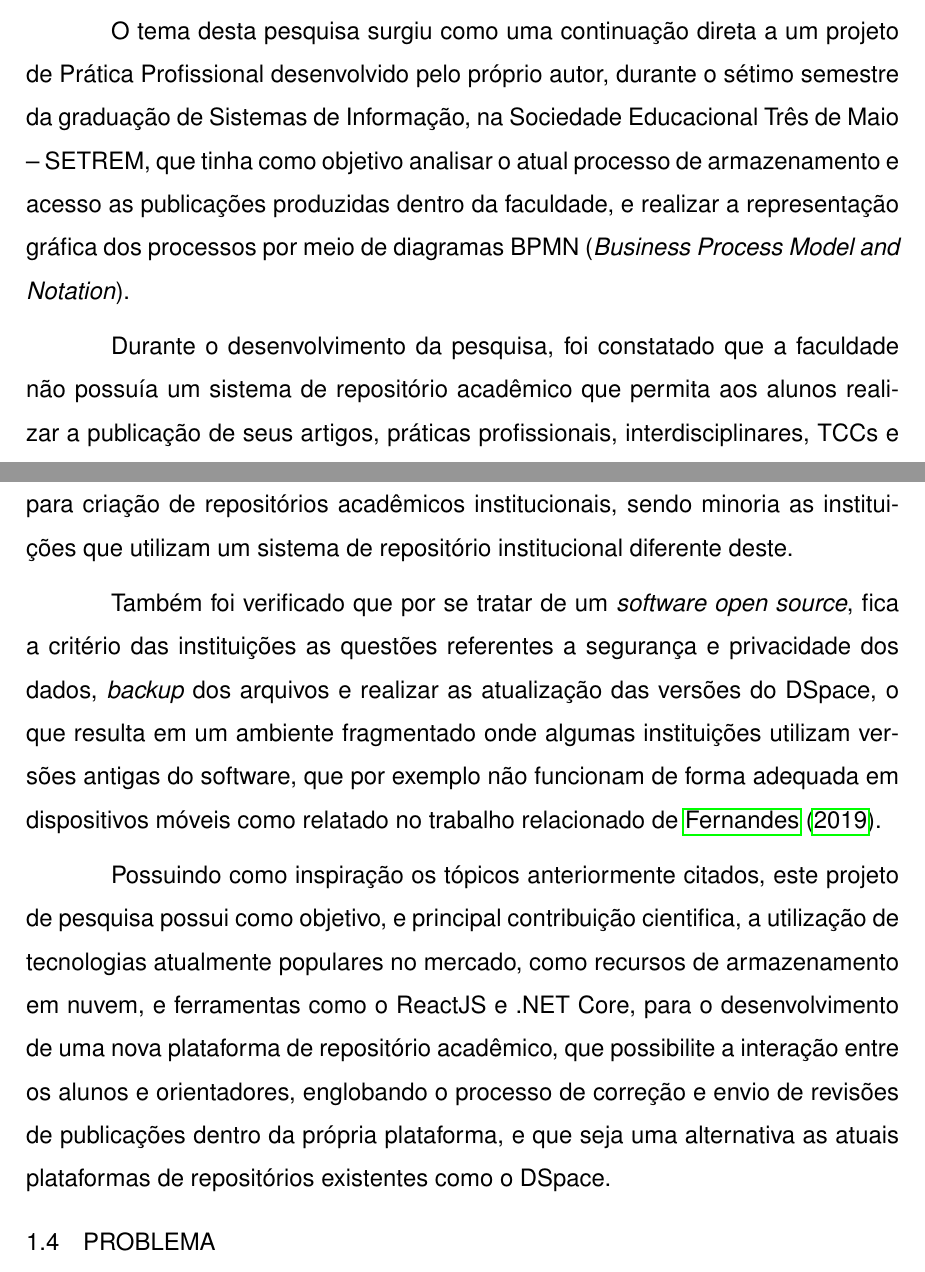
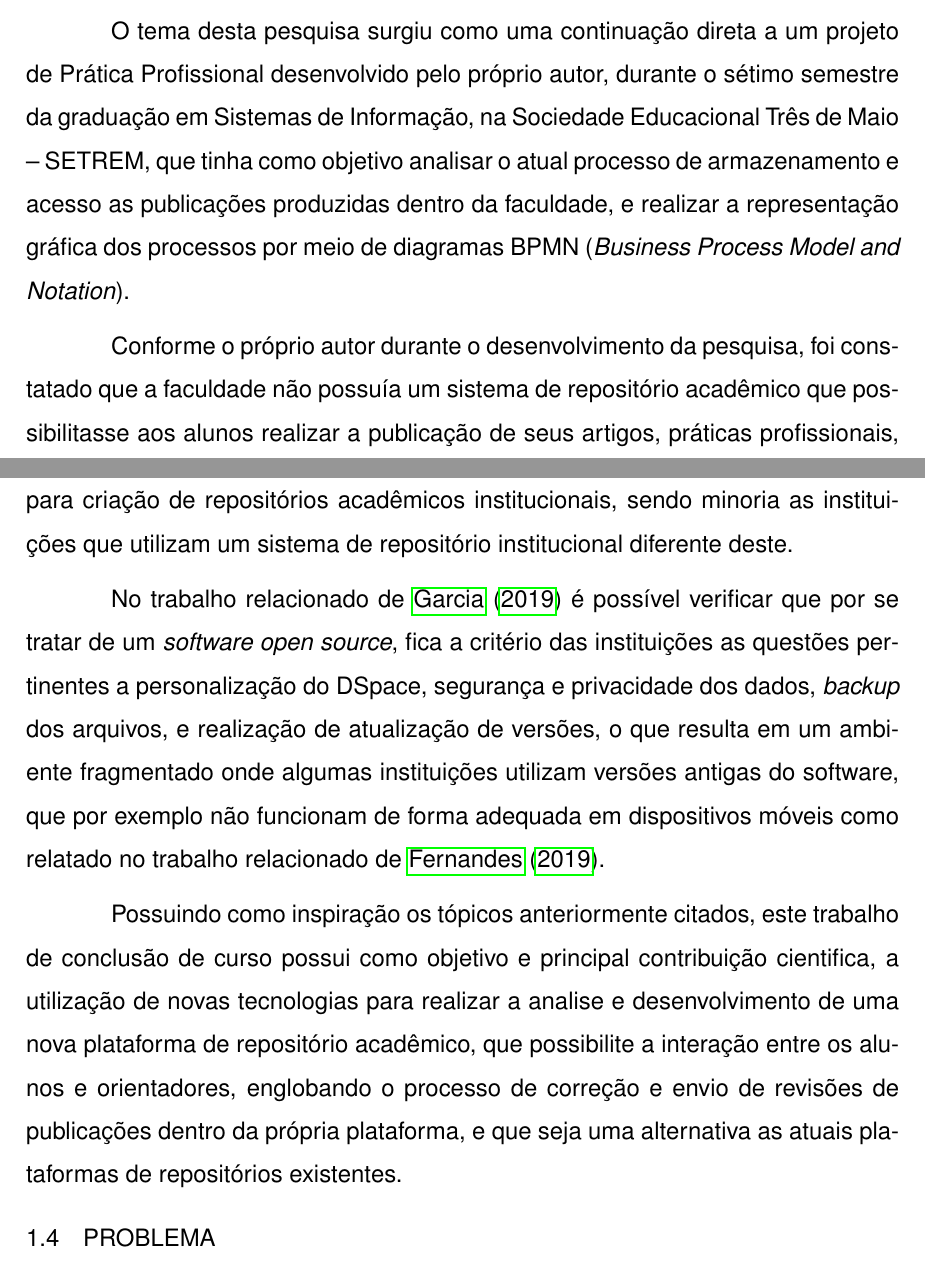
Before and after one commit to Lucas-Alf/tcc-setrem, a LaTeX thesis (main.tex, which reads cap1.tex): two parts of pages 15 and 16 of 33, joined at a grey line, cut so that both start at the same text. Compiled offline with pdfLaTeX; a LaTeX package or settings file that is missing is left out.

Commit message:
Ajustes na Justificativa

```diff
--- a/cap1.tex
+++ b/cap1.tex
@@ -36,14 +36,14 @@ Desenvolver um repositório institucional de trabalhos acadêmicos que envolva o
 
 O tema desta pesquisa surgiu como uma continuação direta a um projeto
 de Prática Profissional desenvolvido pelo próprio autor, durante o sétimo
-semestre da graduação de Sistemas de Informação, na Sociedade Educacional
+semestre da graduação em Sistemas de Informação, na Sociedade Educacional
 Três de Maio – SETREM, que tinha como objetivo analisar o atual processo
 de armazenamento e acesso as publicações produzidas dentro da faculdade,
 e realizar a representação gráfica dos processos por meio de diagramas BPMN
 (\emph{Business Process Model and Notation}).
 
-Durante o desenvolvimento da pesquisa, foi constatado que a faculdade
-não possuía um sistema de repositório acadêmico que permita aos
+Conforme o próprio autor durante o desenvolvimento da pesquisa, foi constatado que a faculdade
+não possuía um sistema de repositório acadêmico que possibilitasse aos
 alunos realizar a publicação de seus artigos, práticas profissionais,
 interdisciplinares, TCCs e demais pesquisas realizadas na instituição.
 Também foi verificado por meio da aplicação de um questionário, que
@@ -58,23 +58,23 @@ escrito em Java para criação de repositórios acadêmicos institucionais,
 sendo minoria as instituições que utilizam um sistema de repositório
 institucional diferente deste.
 
-Também foi verificado que por se tratar de um \emph{software open source},
-fica a critério das instituições as questões referentes a segurança e
-privacidade dos dados, \emph{backup} dos arquivos e realizar as atualização
-das versões do DSpace, o que resulta em um ambiente fragmentado onde algumas
-instituições utilizam versões antigas do software, que por exemplo não
-funcionam de forma adequada em dispositivos móveis como relatado no
-trabalho relacionado de \cite{FernandesMacedes:2018}.
+No trabalho relacionado de \cite{GarciaRodrigoMoreira2019DdnB} é possível
+verificar que por se tratar de um \emph{software open source},
+fica a critério das instituições as questões pertinentes a personalização
+do DSpace, segurança e privacidade dos dados, \emph{backup} dos arquivos,
+e realização de atualização de versões, o que resulta em um ambiente
+fragmentado onde algumas instituições utilizam versões antigas do software,
+que por exemplo não funcionam de forma adequada em dispositivos móveis como
+relatado no trabalho relacionado de \cite{FernandesMacedes:2018}.
 
 Possuindo como inspiração os tópicos anteriormente citados,
-este projeto de pesquisa possui como objetivo, e principal contribuição
-cientifica, a utilização de tecnologias atualmente populares no mercado,
-como recursos de armazenamento em nuvem, e ferramentas como o ReactJS e
-.NET Core, para o desenvolvimento de uma nova plataforma de repositório
-acadêmico, que possibilite a interação entre os alunos e
-orientadores, englobando o processo de correção e envio de revisões de
-publicações dentro da própria plataforma, e que seja uma alternativa
-as atuais plataformas de repositórios existentes como o DSpace.
+este trabalho de conclusão de curso possui como objetivo e principal
+contribuição cientifica, a utilização de novas tecnologias para realizar
+a analise e desenvolvimento de uma nova plataforma de repositório
+acadêmico, que possibilite a interação entre os alunos e orientadores,
+englobando o processo de correção e envio de revisões de publicações
+dentro da própria plataforma, e que seja uma alternativa as atuais
+plataformas de repositórios existentes.
 
 \section{Problema} \label{sec::Problem}
 
```
Also changed, not shown: bib/bibliography.bib (+2 -2 lines), main.pdf.
